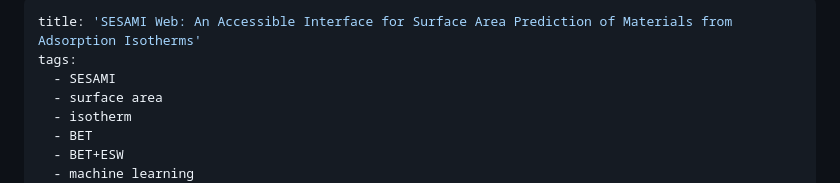
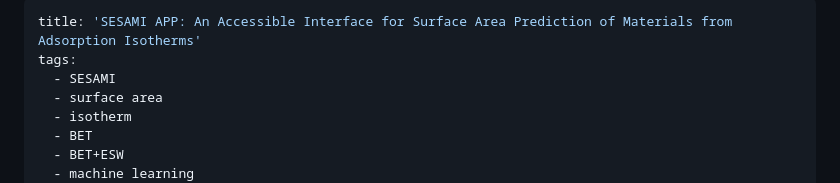
Before and after one commit to hjkgrp/SESAMI_web, a Markdown page: paper/paper.md, the part around the change. Rendered like a GitHub page.

Commit message:
fixed the title of the manuscript

```diff
--- a/paper/paper.md
+++ b/paper/paper.md
@@ -1,5 +1,5 @@
 ---
-title: 'SESAMI Web: An Accessible Interface for Surface Area Prediction of Materials from Adsorption Isotherms'
+title: 'SESAMI APP: An Accessible Interface for Surface Area Prediction of Materials from Adsorption Isotherms'
 tags:
   - SESAMI
   - surface area
```
